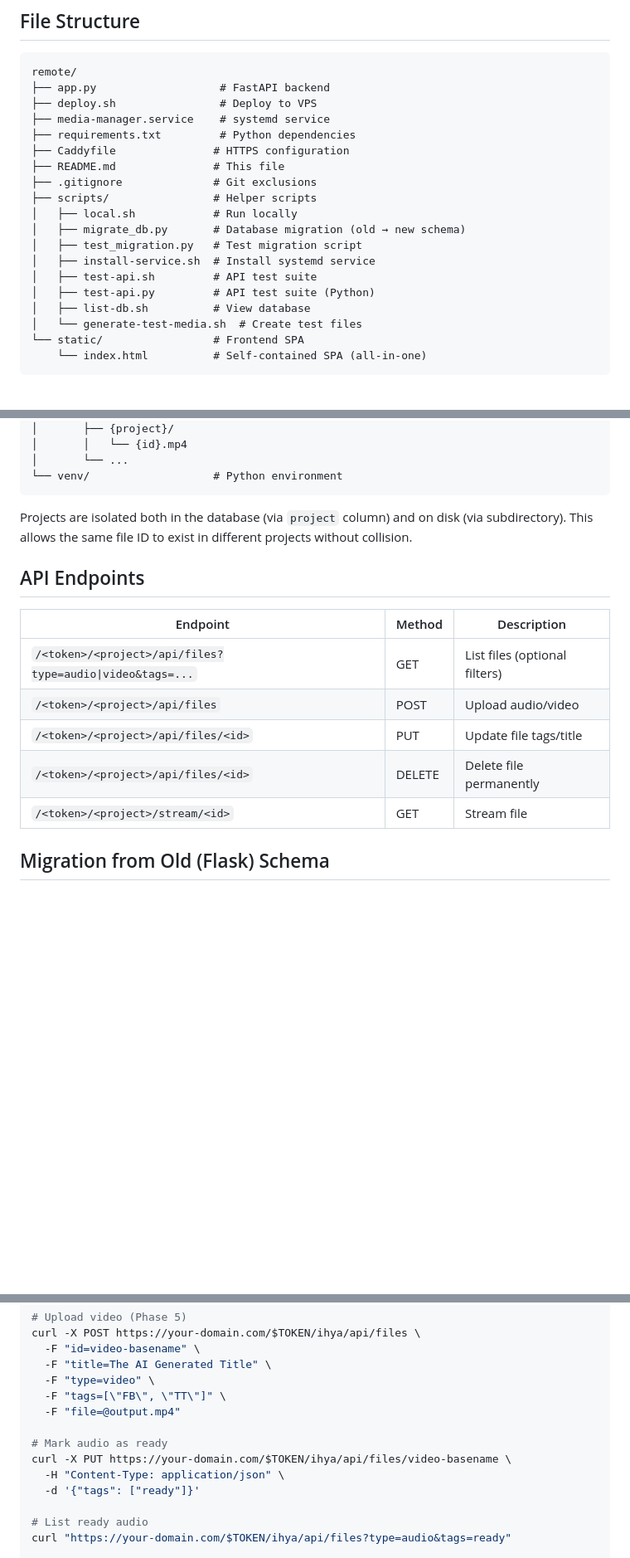
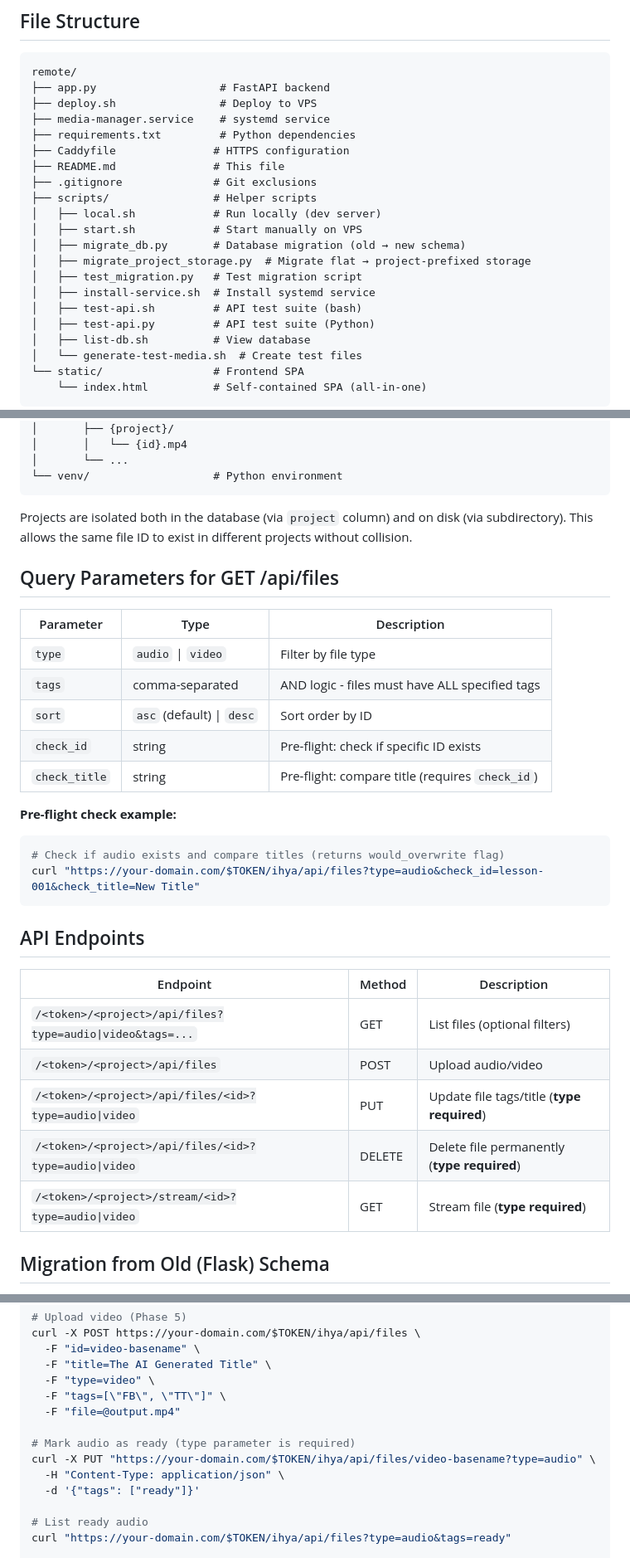
Before and after one commit to mahmoud-drwsh/SilenceRemover, a Markdown page: remote/README.md, 3 parts joined by grey strips. Shown at 83% size. Rendered like a GitHub page; blank space fills up the shorter version.

Commit message:
docs(remote): fix README inaccuracies
- Add required ?type= parameter to PUT/DELETE/stream API endpoints
- Add Query Parameters section for GET /api/files (sort, check_id, check_title)
- Add start.sh and migrate_project_storage.py to file structure docs
- Fix PUT curl example with proper query parameter and URL encoding
- Add note about token-prefixed paths and Caddy fallback behavior

````diff
--- a/remote/README.md
+++ b/remote/README.md
@@ -43,11 +43,13 @@ remote/
 ├── README.md               # This file
 ├── .gitignore              # Git exclusions
 ├── scripts/                # Helper scripts
-│   ├── local.sh            # Run locally
+│   ├── local.sh            # Run locally (dev server)
+│   ├── start.sh            # Start manually on VPS
 │   ├── migrate_db.py       # Database migration (old → new schema)
+│   ├── migrate_project_storage.py  # Migrate flat → project-prefixed storage
 │   ├── test_migration.py   # Test migration script
 │   ├── install-service.sh  # Install systemd service
-│   ├── test-api.sh         # API test suite
+│   ├── test-api.sh         # API test suite (bash)
 │   ├── test-api.py         # API test suite (Python)
 │   ├── list-db.sh          # View database
 │   └── generate-test-media.sh  # Create test files
@@ -74,15 +76,31 @@ remote/
 
 Projects are isolated both in the database (via `project` column) and on disk (via subdirectory). This allows the same file ID to exist in different projects without collision.
 
+## Query Parameters for GET /api/files
+
+| Parameter | Type | Description |
+|-----------|------|-------------|
+| `type` | `audio` \| `video` | Filter by file type |
+| `tags` | comma-separated | AND logic - files must have ALL specified tags |
+| `sort` | `asc` (default) \| `desc` | Sort order by ID |
+| `check_id` | string | Pre-flight: check if specific ID exists |
+| `check_title` | string | Pre-flight: compare title (requires `check_id`) |
+
+**Pre-flight check example:**
+```bash
+# Check if audio exists and compare titles (returns would_overwrite flag)
+curl "https://your-domain.com/$TOKEN/ihya/api/files?type=audio&check_id=lesson-001&check_title=New Title"
+```
+
 ## API Endpoints
 
 | Endpoint | Method | Description |
 |----------|--------|-------------|
 | `/<token>/<project>/api/files?type=audio\|video&tags=...` | GET | List files (optional filters) |
 | `/<token>/<project>/api/files` | POST | Upload audio/video |
-| `/<token>/<project>/api/files/<id>` | PUT | Update file tags/title |
-| `/<token>/<project>/api/files/<id>` | DELETE | Delete file permanently |
-| `/<token>/<project>/stream/<id>` | GET | Stream file |
+| `/<token>/<project>/api/files/<id>?type=audio\|video` | PUT | Update file tags/title (**type required**) |
+| `/<token>/<project>/api/files/<id>?type=audio\|video` | DELETE | Delete file permanently (**type required**) |
+| `/<token>/<project>/stream/<id>?type=audio\|video` | GET | Stream file (**type required**) |
 
 ## Migration from Old (Flask) Schema
 
@@ -237,8 +257,8 @@ curl -X POST https://your-domain.com/$TOKEN/ihya/api/files \
   -F "tags=[\"FB\", \"TT\"]" \
   -F "file=@output.mp4"
 
-# Mark audio as ready
-curl -X PUT https://your-domain.com/$TOKEN/ihya/api/files/video-basename \
+# Mark audio as ready (type parameter is required)
+curl -X PUT "https://your-domain.com/$TOKEN/ihya/api/files/video-basename?type=audio" \
   -H "Content-Type: application/json" \
   -d '{"tags": ["ready"]}'
 
````
Also changed, not shown: other parts of remote/README.md (+2 -0 lines).
